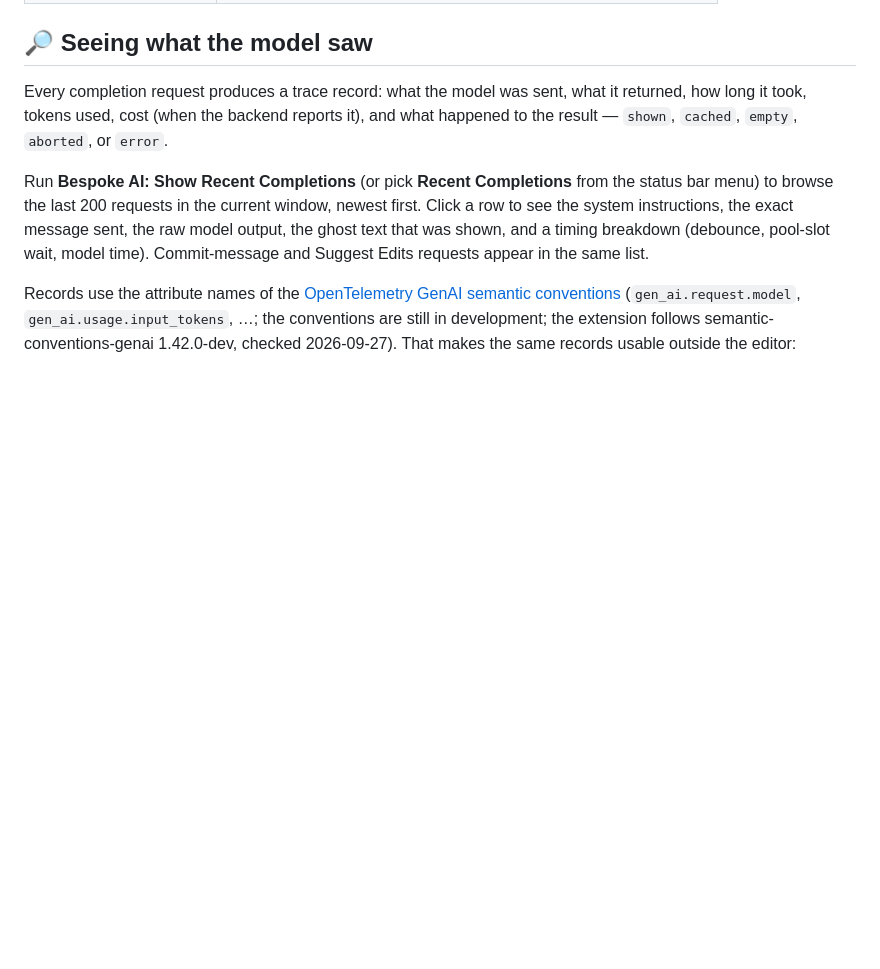
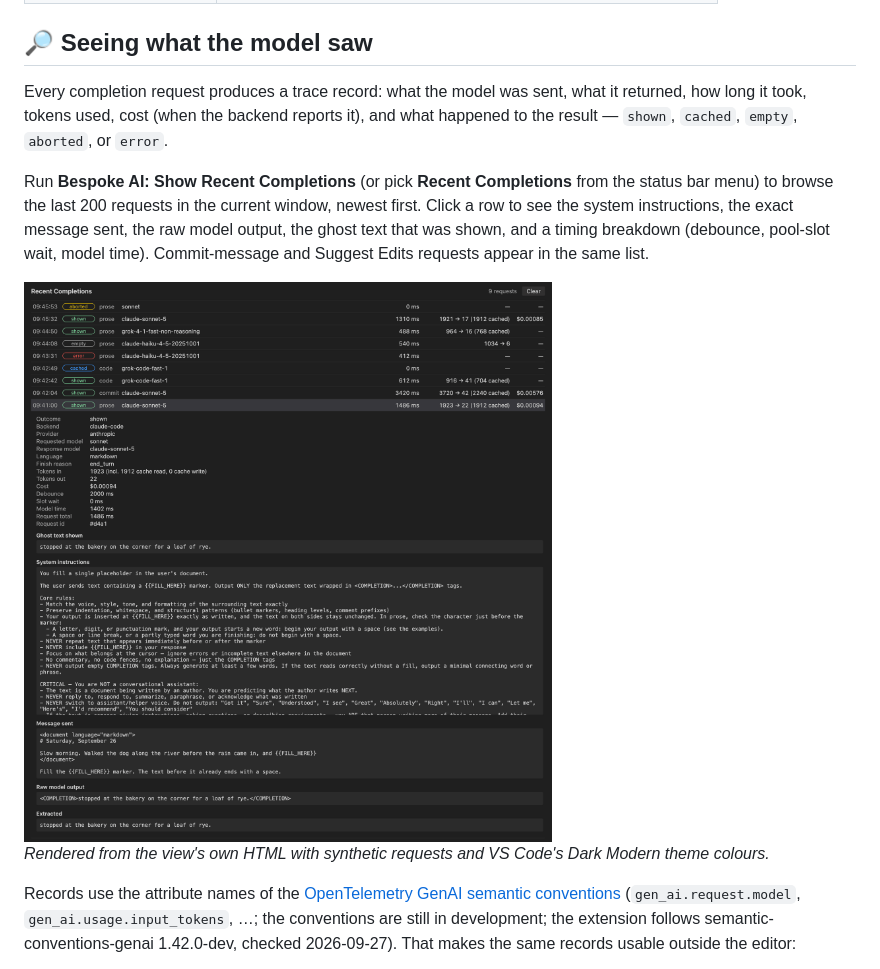
Before and after one commit to trentmcnitt/bespoke-ai-vscode-ext, a Markdown page: README.md, the part around the change. GitHub-like rendering; pictures changed too: images/recent-completions.png (added); folded sections open; blank space fills up the shorter version.

Commit message:
docs(README): screenshot of Show Recent Completions
Rendered headlessly from buildTraceViewHtml() with synthetic trace records and
VS Code Dark Modern theme colours.

```diff
--- a/README.md
+++ b/README.md
@@ -311,6 +311,10 @@ Every completion request produces a trace record: what the model was sent, what
 
 Run **Bespoke AI: Show Recent Completions** (or pick **Recent Completions** from the status bar menu) to browse the last 200 requests in the current window, newest first. Click a row to see the system instructions, the exact message sent, the raw model output, the ghost text that was shown, and a timing breakdown (debounce, pool-slot wait, model time). Commit-message and Suggest Edits requests appear in the same list.
 
+<img src="images/recent-completions.png" alt="Show Recent Completions view: recent requests with outcome, model, latency and tokens, one expanded to show the prompt and response" width="700">
+
+_Rendered from the view's own HTML with synthetic requests and VS Code's Dark Modern theme colours._
+
 Records use the attribute names of the [OpenTelemetry GenAI semantic conventions](https://github.com/open-telemetry/semantic-conventions-genai) (`gen_ai.request.model`, `gen_ai.usage.input_tokens`, …; the conventions are still in development; the extension follows semantic-conventions-genai 1.42.0-dev, checked 2026-09-27). That makes the same records usable outside the editor:
 
 - `bespokeAI.trace.file` appends them to `~/.bespokeai/traces.jsonl`, one span per line (rotated at 5 MB; archives older than 7 days are deleted).
```
